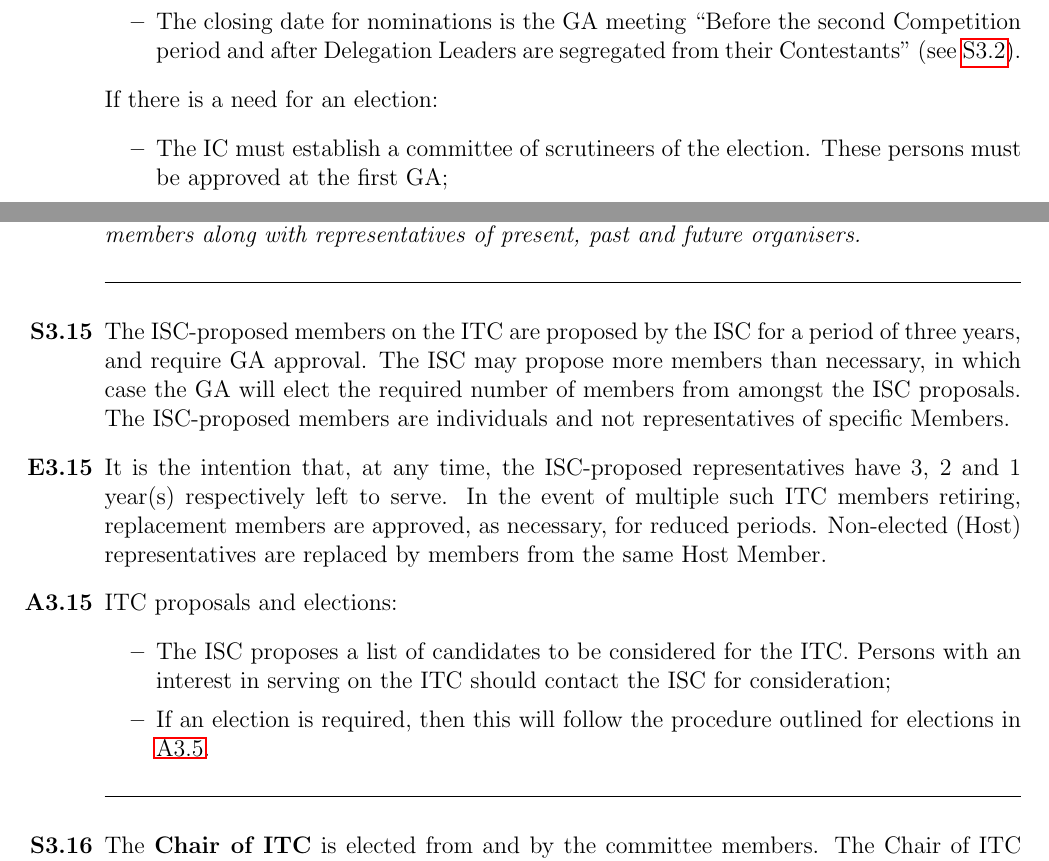
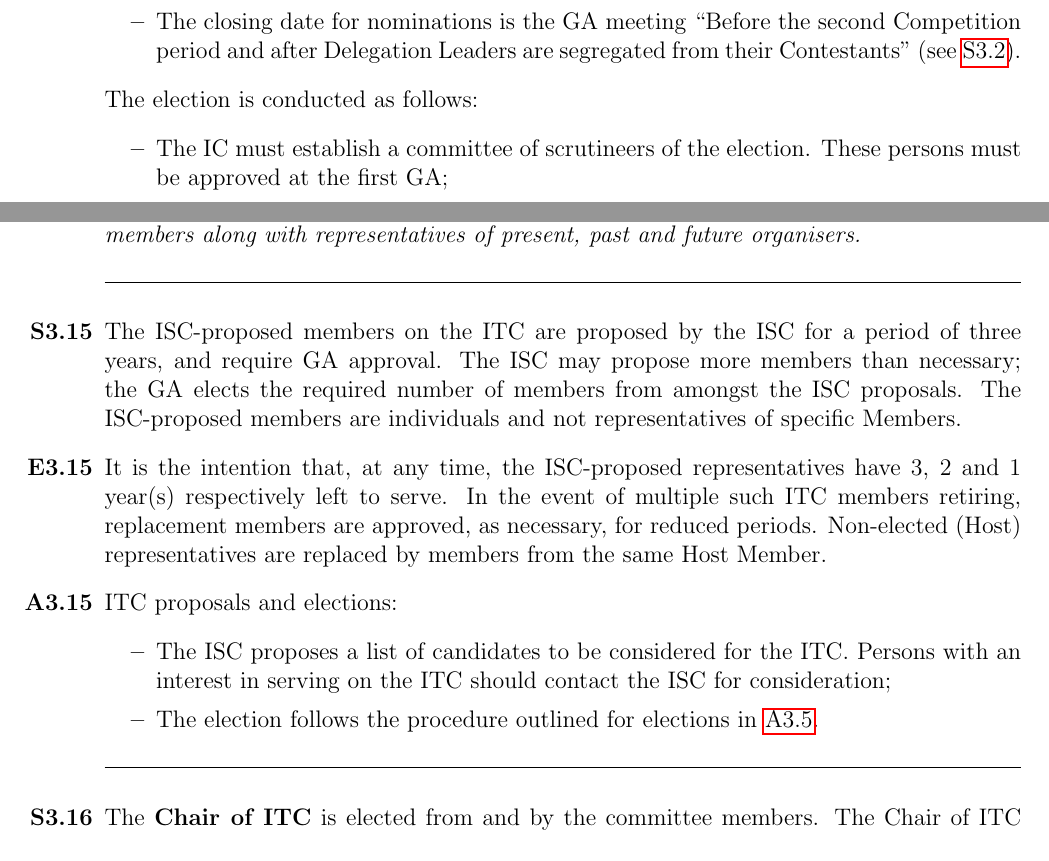
Before and after one commit to ioi/regulations, a LaTeX document (IOI_Regulations.tex): two parts of pages 12 and 17 of 29, joined at a grey line, cut so that both start at the same text. Compiled offline with pdfLaTeX.

Commit message:
Approval from GA is always needed for elections

```diff
--- a/IOI_Regulations.tex
+++ b/IOI_Regulations.tex
@@ -410,7 +410,7 @@ The election procedure for President of IOI follows the procedure outlined for e
     \item Nominees may make a brief presentation;
     \item The closing date for nominations is the GA meeting “Before the second Competition period and after Delegation Leaders are segregated from their Contestants” (see \Link{S3.2}).
 \end{itemize}
-If there is a need for an election:
+The election is conducted as follows:
 \begin{itemize}
     \item The IC must establish a committee of scrutineers of the election. These persons must be approved at the first GA;
     \item The election will take place at the last GA meeting;
@@ -601,14 +601,14 @@ When a member is selected to represent the Host Member for \IOIn[+1], they shoul
 
 \Separator{}
 
-\Statute{3.15}{The ISC-proposed members on the ITC are proposed by the ISC for a period of three years, and require GA approval.  The ISC may propose more members than necessary, in which case the GA will elect the required number of members from amongst the ISC proposals. The ISC-proposed members are individuals and not representatives of specific Members.}
+\Statute{3.15}{The ISC-proposed members on the ITC are proposed by the ISC for a period of three years, and require GA approval.  The ISC may propose more members than necessary; the GA elects the required number of members from amongst the ISC proposals.  The ISC-proposed members are individuals and not representatives of specific Members.}
 
 \Explication{3.15}{It is the intention that, at any time, the ISC-proposed representatives have 3, 2 and 1 year(s) respectively left to serve. In the event of multiple such ITC members retiring, replacement members are approved, as necessary, for reduced periods. Non-elected (Host) representatives are replaced by members from the same Host Member.}
 
 \Appendix{3.15}{ITC proposals and elections:
 \begin{itemize}
     \item The ISC proposes a list of candidates to be considered for the ITC.  Persons with an interest in serving on the ITC should contact the ISC for consideration;
-    \item If an election is required, then this will follow the procedure outlined for elections in \Link{A3.5}.
+    \item The election follows the procedure outlined for elections in \Link{A3.5}.
 \end{itemize}}
 
 \Separator{}
```
Also changed, not shown: IOI_Regulations.pdf.
